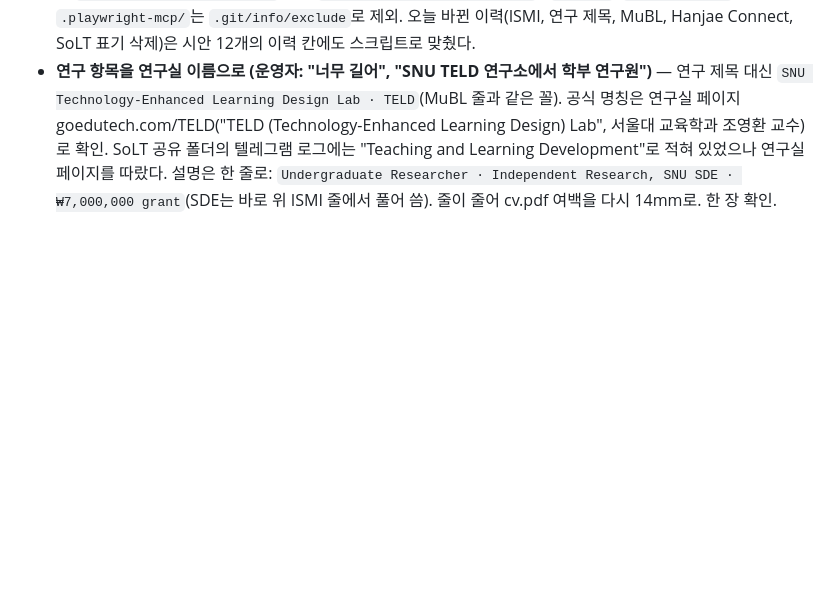
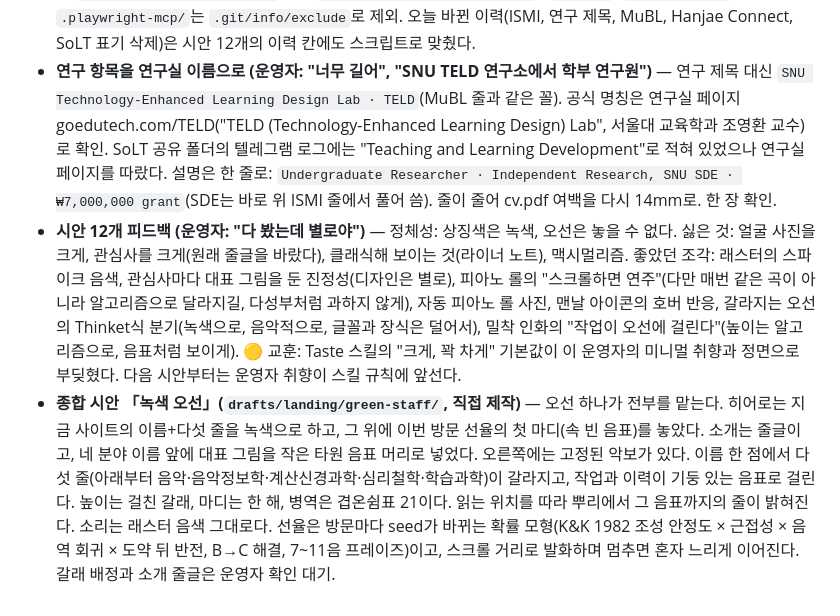
Before and after one commit to music-ingLee/music-inglee.github.io, a Markdown page: DISCUSSION_LOG.md, the part around the change. Drawn GitHub-style; blank space fills up the shorter version.

Commit message:
Log: draft feedback and the green staff synthesis
Co-Authored-By: Claude Opus 5.5 <noreply@anthropic.com>

```diff
--- a/DISCUSSION_LOG.md
+++ b/DISCUSSION_LOG.md
@@ -108,3 +108,5 @@ daily-todo가 쓰는 폰트 자산을 이 페이지에도 그대로 옮겨, 두
 - **cv.pdf 한 장 (운영자 결정: 한 장 유지, 동아리는 줄여도 되고 Projects는 남김)** — Collectives를 PDF에서만 한 줄씩으로: 이름 + 역할(소속 설명 삭제), 기간은 연도만(월까지 쓰면 JAME 줄이 날짜와 겹쳤다). 웹 이력은 공간이 있어 긴 설명 그대로. 그래도 Projects가 통째로 둘째 장으로 밀려 `@page` 상하 여백 14→13mm. 한 장 확인.
 - **랜딩 전면 개편 시안 12개 (진행 중, 저장소에는 올리지 않음)** — 운영자 요청: 소개를 대폭 줄이고, 관심사 넷(Music Informatics · Computational Neuroscience · Science of Learning · Philosophy of Mind (Qualia Representation))을 중심에 두고, 음악이 뿌리이자 정체성임이 드러나게. 히어로의 오선은 "괜히 활용한 게 아니다". 디자인 스킬은 Taste(design-taste-frontend)를 주로 썼다. 공통 원고·지침은 `drafts/landing/_brief/{content,brief}.md`, 소개는 세 길이(A 이끔음 물음 / B 음악이 먼저 / C 한 문장)를 시안마다 나눠 실었다. 에이전트 여섯이 둘씩 만든 시안: 오선 척추(브랜드 유지) · 표제어 · 이끔음 · 공감각 · 래스터 · 피아노 롤 · 총보 · 갈라지는 오선 · 라이너 노트 · 밀착 인화 · 셋리스트 · 밤 공연. 모두 Taste 검사기에서 FAIL 0. 비교 화면은 `drafts/landing/index.html`(로컬 `python3 -m http.server 8940`). `drafts/`, `.taste-skill/`, `.playwright-mcp/`는 `.git/info/exclude`로 제외. 오늘 바뀐 이력(ISMI, 연구 제목, MuBL, Hanjae Connect, SoLT 표기 삭제)은 시안 12개의 이력 칸에도 스크립트로 맞췄다.
 - **연구 항목을 연구실 이름으로 (운영자: "너무 길어", "SNU TELD 연구소에서 학부 연구원")** — 연구 제목 대신 `SNU Technology-Enhanced Learning Design Lab · TELD`(MuBL 줄과 같은 꼴). 공식 명칭은 연구실 페이지 goedutech.com/TELD("TELD (Technology-Enhanced Learning Design) Lab", 서울대 교육학과 조영환 교수)로 확인. SoLT 공유 폴더의 텔레그램 로그에는 "Teaching and Learning Development"로 적혀 있었으나 연구실 페이지를 따랐다. 설명은 한 줄로: `Undergraduate Researcher · Independent Research, SNU SDE · ₩7,000,000 grant`(SDE는 바로 위 ISMI 줄에서 풀어 씀). 줄이 줄어 cv.pdf 여백을 다시 14mm로. 한 장 확인.
+- **시안 12개 피드백 (운영자: "다 봤는데 별로야")** — 정체성: 상징색은 녹색, 오선은 놓을 수 없다. 싫은 것: 얼굴 사진을 크게, 관심사를 크게(원래 줄글을 바랐다), 클래식해 보이는 것(라이너 노트), 맥시멀리즘. 좋았던 조각: 래스터의 스파이크 음색, 관심사마다 대표 그림을 둔 진정성(디자인은 별로), 피아노 롤의 "스크롤하면 연주"(다만 매번 같은 곡이 아니라 알고리즘으로 달라지길, 다성부처럼 과하지 않게), 자동 피아노 롤 사진, 맨날 아이콘의 호버 반응, 갈라지는 오선의 Thinket식 분기(녹색으로, 음악적으로, 글꼴과 장식은 덜어서), 밀착 인화의 "작업이 오선에 걸린다"(높이는 알고리즘으로, 음표처럼 보이게). 🟡 교훈: Taste 스킬의 "크게, 꽉 차게" 기본값이 이 운영자의 미니멀 취향과 정면으로 부딪혔다. 다음 시안부터는 운영자 취향이 스킬 규칙에 앞선다.
+- **종합 시안 「녹색 오선」(`drafts/landing/green-staff/`, 직접 제작)** — 오선 하나가 전부를 맡는다. 히어로는 지금 사이트의 이름+다섯 줄을 녹색으로 하고, 그 위에 이번 방문 선율의 첫 마디(속 빈 음표)를 놓았다. 소개는 줄글이고, 네 분야 이름 앞에 대표 그림을 작은 타원 음표 머리로 넣었다. 오른쪽에는 고정된 악보가 있다. 이름 한 점에서 다섯 줄(아래부터 음악·음악정보학·계산신경과학·심리철학·학습과학)이 갈라지고, 작업과 이력이 기둥 있는 음표로 걸린다. 높이는 걸친 갈래, 마디는 한 해, 병역은 겹온쉼표 21이다. 읽는 위치를 따라 뿌리에서 그 음표까지의 줄이 밝혀진다. 소리는 래스터 음색 그대로다. 선율은 방문마다 seed가 바뀌는 확률 모형(K&K 1982 조성 안정도 × 근접성 × 음역 회귀 × 도약 뒤 반전, B→C 해결, 7~11음 프레이즈)이고, 스크롤 거리로 발화하며 멈추면 혼자 느리게 이어진다. 갈래 배정과 소개 줄글은 운영자 확인 대기.
```
